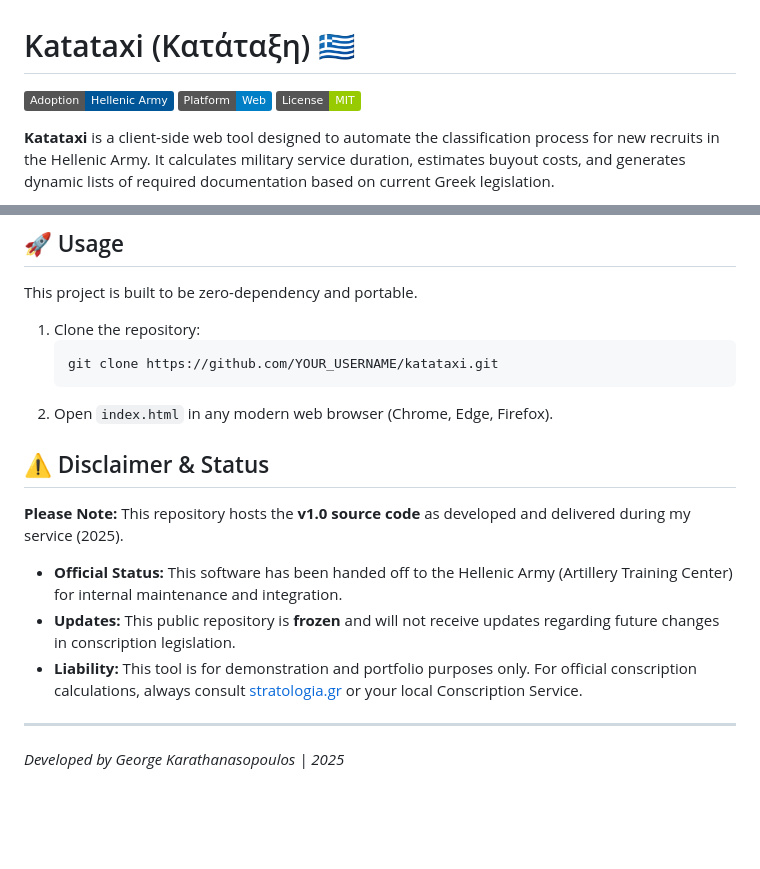
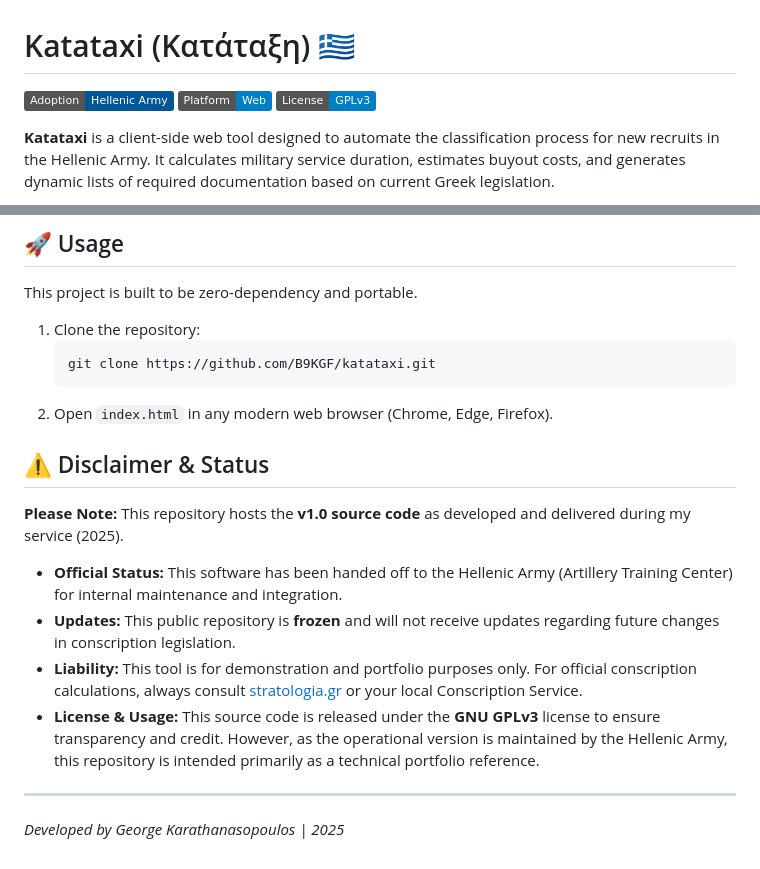
Before and after one commit to B9KGF/Katataxi, a Markdown page: README.md, 2 parts joined by grey strips. Drawn GitHub-style; badges without logos; blank space fills up the shorter version.

````diff
--- a/README.md
+++ b/README.md
@@ -2,7 +2,7 @@
 
 [![Status](https://img.shields.io/badge/Adoption-Hellenic_Army-005696.svg)]()
 [![Platform](https://img.shields.io/badge/Platform-Web-blue.svg)]()
-[![License](https://img.shields.io/badge/License-MIT-green.svg)]()
+[![License](https://img.shields.io/badge/License-GPLv3-blue.svg)](LICENSE)
 
 **Katataxi** is a client-side web tool designed to automate the classification process for new recruits in the Hellenic Army. It calculates military service duration, estimates buyout costs, and generates dynamic lists of required documentation based on current Greek legislation.
 
@@ -44,7 +44,7 @@ This project is built to be zero-dependency and portable.
 
 1.  Clone the repository:
     ```bash
-    git clone https://github.com/YOUR_USERNAME/katataxi.git
+    git clone https://github.com/B9KGF/katataxi.git
     ```
 2.  Open `index.html` in any modern web browser (Chrome, Edge, Firefox).
 
@@ -54,6 +54,7 @@ This project is built to be zero-dependency and portable.
 *   **Official Status:** This software has been handed off to the Hellenic Army (Artillery Training Center) for internal maintenance and integration.
 *   **Updates:** This public repository is **frozen** and will not receive updates regarding future changes in conscription legislation.
 *   **Liability:** This tool is for demonstration and portfolio purposes only. For official conscription calculations, always consult [stratologia.gr](https://www.stratologia.gr) or your local Conscription Service.
+*   **License & Usage:** This source code is released under the **GNU GPLv3** license to ensure transparency and credit. However, as the operational version is maintained by the Hellenic Army, this repository is intended primarily as a technical portfolio reference.
 
 ---
 _Developed by George Karathanasopoulos | 2025_
````
